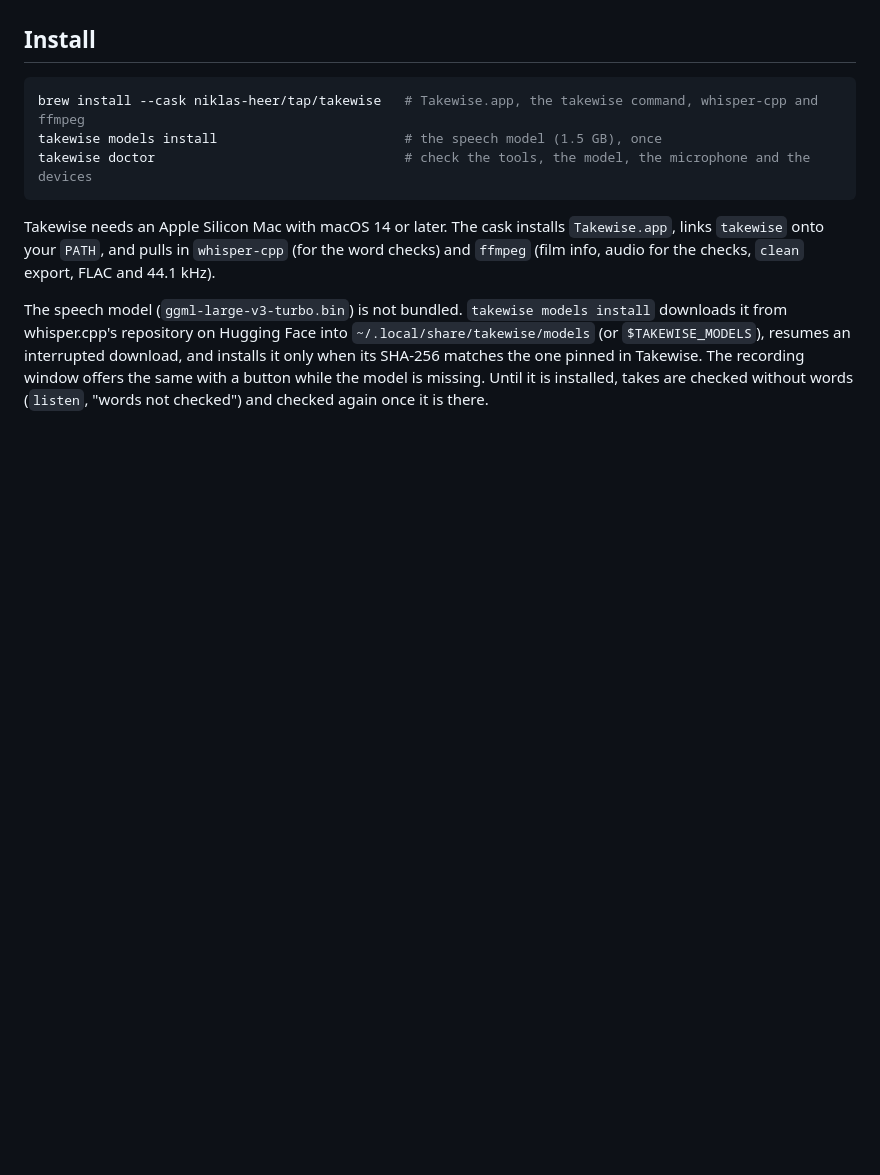
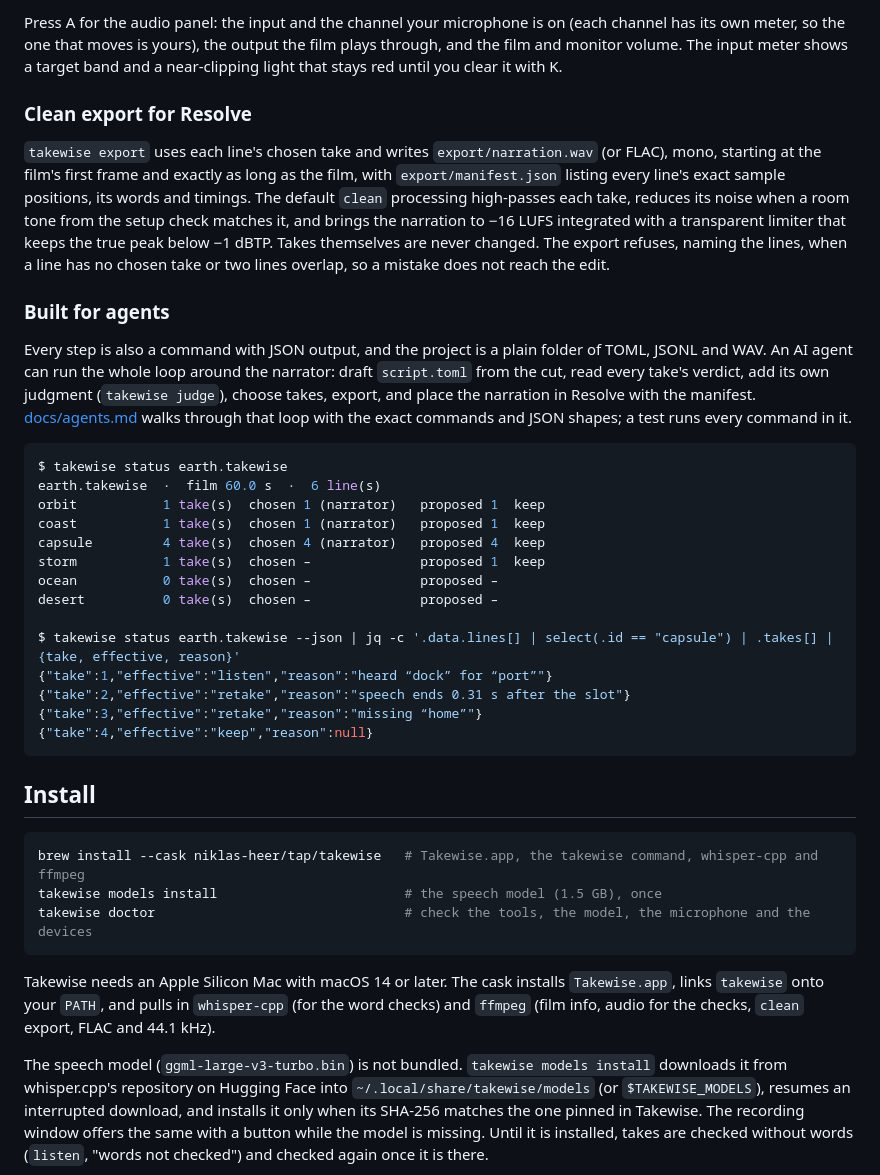
Before and after one commit to niklas-heer/takewise, a Markdown page: README.md, the part around one of its changes. Drawn GitHub-style; blank space fills up the shorter version.

````diff
--- a/README.md
+++ b/README.md
@@ -8,3 +63,29 @@ Status: 0.1.0, the first release, covers every milestone of [the design](docs/de
+Press A for the audio panel: the input and the channel your microphone is on (each channel has its own meter, so the one that moves is yours), the output the film plays through, and the film and monitor volume. The input meter shows a target band and a near-clipping light that stays red until you clear it with K.
+
+### Clean export for Resolve
+
+`takewise export` uses each line's chosen take and writes `export/narration.wav` (or FLAC), mono, starting at the film's first frame and exactly as long as the film, with `export/manifest.json` listing every line's exact sample positions, its words and timings. The default `clean` processing high-passes each take, reduces its noise when a room tone from the setup check matches it, and brings the narration to −16 LUFS integrated with a transparent limiter that keeps the true peak below −1 dBTP. Takes themselves are never changed. The export refuses, naming the lines, when a line has no chosen take or two lines overlap, so a mistake does not reach the edit.
+
+### Built for agents
+
+Every step is also a command with JSON output, and the project is a plain folder of TOML, JSONL and WAV. An AI agent can run the whole loop around the narrator: draft `script.toml` from the cut, read every take's verdict, add its own judgment (`takewise judge`), choose takes, export, and place the narration in Resolve with the manifest. [docs/agents.md](docs/agents.md) walks through that loop with the exact commands and JSON shapes; a test runs every command in it.
+
+```console
+$ takewise status earth.takewise
+earth.takewise  ·  film 60.0 s  ·  6 line(s)
+orbit           1 take(s)  chosen 1 (narrator)   proposed 1  keep
+coast           1 take(s)  chosen 1 (narrator)   proposed 1  keep
+capsule         4 take(s)  chosen 4 (narrator)   proposed 4  keep
+storm           1 take(s)  chosen –              proposed 1  keep
+ocean           0 take(s)  chosen –              proposed –
+desert          0 take(s)  chosen –              proposed –
+
+$ takewise status earth.takewise --json | jq -c '.data.lines[] | select(.id == "capsule") | .takes[] | {take, effective, reason}'
+{"take":1,"effective":"listen","reason":"heard “dock” for “port”"}
+{"take":2,"effective":"retake","reason":"speech ends 0.31 s after the slot"}
+{"take":3,"effective":"retake","reason":"missing “home”"}
+{"take":4,"effective":"keep","reason":null}
+```
 
 ## Install
 
````
Also changed, not shown: other parts of README.md (+90 -63 lines), AGENTS.md (+1 -1 lines), docs/reference.md (added, +56 -0 lines), docs/images/audio-panel.png (added), docs/images/recording.png (added), docs/images/setup-check.png (added), docs/images/takes.png (added).
